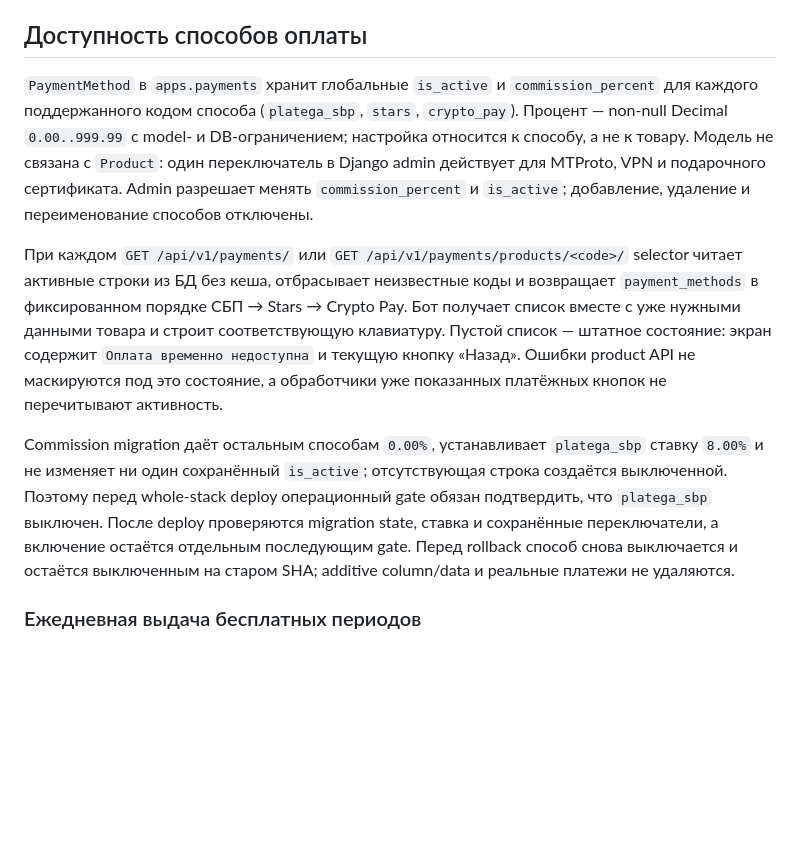
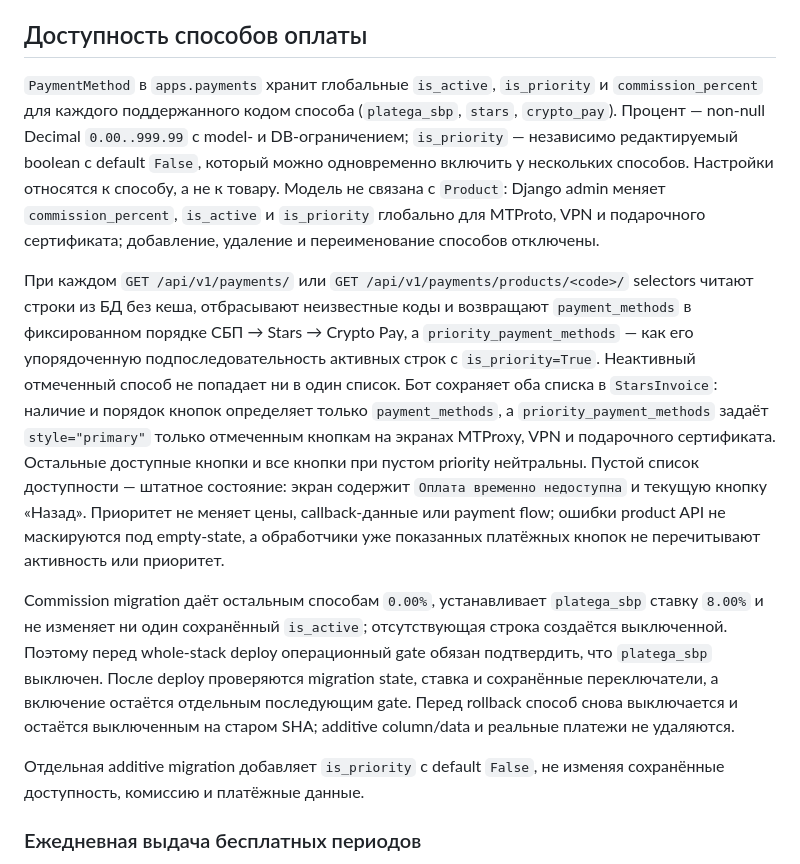
Before and after one commit to youngwishes/my-mtproto-backend, a Markdown page: docs/ARCHITECTURE.md, the part around the change. GitHub-like rendering; blank space fills up the shorter version.

Commit message:
docs(payments): document priority method behavior

```diff
--- a/docs/ARCHITECTURE.md
+++ b/docs/ARCHITECTURE.md
@@ -160,23 +160,30 @@ payload, provider content и payment URL не передаются logger-у. В
 
 ## Доступность способов оплаты
 
-`PaymentMethod` в `apps.payments` хранит глобальные `is_active` и
+`PaymentMethod` в `apps.payments` хранит глобальные `is_active`, `is_priority` и
 `commission_percent` для каждого поддержанного кодом способа (`platega_sbp`,
 `stars`, `crypto_pay`). Процент — non-null Decimal `0.00..999.99` с model- и
-DB-ограничением; настройка относится к способу, а не к товару.
-Модель не связана с `Product`: один переключатель в Django admin действует для
-MTProto, VPN и подарочного сертификата. Admin разрешает менять
-`commission_percent` и `is_active`; добавление, удаление и переименование
-способов отключены.
+DB-ограничением; `is_priority` — независимо редактируемый boolean с default
+`False`, который можно одновременно включить у нескольких способов. Настройки
+относятся к способу, а не к товару. Модель не связана с `Product`: Django admin
+меняет `commission_percent`, `is_active` и `is_priority` глобально для MTProto,
+VPN и подарочного сертификата; добавление, удаление и переименование способов
+отключены.
 
 При каждом `GET /api/v1/payments/` или
-`GET /api/v1/payments/products/<code>/` selector читает активные строки из БД
-без кеша, отбрасывает неизвестные коды и возвращает `payment_methods` в
-фиксированном порядке СБП → Stars → Crypto Pay. Бот получает список вместе с уже
-нужными данными товара и строит соответствующую клавиатуру. Пустой список —
-штатное состояние: экран содержит `Оплата временно недоступна` и текущую кнопку
-«Назад». Ошибки product API не маскируются под это состояние, а обработчики уже
-показанных платёжных кнопок не перечитывают активность.
+`GET /api/v1/payments/products/<code>/` selectors читают строки из БД без кеша,
+отбрасывают неизвестные коды и возвращают `payment_methods` в фиксированном
+порядке СБП → Stars → Crypto Pay, а `priority_payment_methods` — как его
+упорядоченную подпоследовательность активных строк с `is_priority=True`.
+Неактивный отмеченный способ не попадает ни в один список. Бот сохраняет оба
+списка в `StarsInvoice`: наличие и порядок кнопок определяет только
+`payment_methods`, а `priority_payment_methods` задаёт `style="primary"` только
+отмеченным кнопкам на экранах MTProxy, VPN и подарочного сертификата. Остальные
+доступные кнопки и все кнопки при пустом priority нейтральны. Пустой список
+доступности — штатное состояние: экран содержит `Оплата временно недоступна` и
+текущую кнопку «Назад». Приоритет не меняет цены, callback-данные или payment
+flow; ошибки product API не маскируются под empty-state, а обработчики уже
+показанных платёжных кнопок не перечитывают активность или приоритет.
 
 Commission migration даёт остальным способам `0.00%`, устанавливает
 `platega_sbp` ставку `8.00%` и не изменяет ни один сохранённый `is_active`;
@@ -186,6 +193,9 @@ Commission migration даёт остальным способам `0.00%`, ус
 остаётся отдельным последующим gate. Перед rollback способ снова выключается и
 остаётся выключенным на старом SHA; additive column/data и реальные платежи не
 удаляются.
+
+Отдельная additive migration добавляет `is_priority` с default `False`, не
+изменяя сохранённые доступность, комиссию и платёжные данные.
 
 ### Ежедневная выдача бесплатных периодов
 
```
Also changed, not shown: docs/BUSINESS.md (+12 -6 lines).
